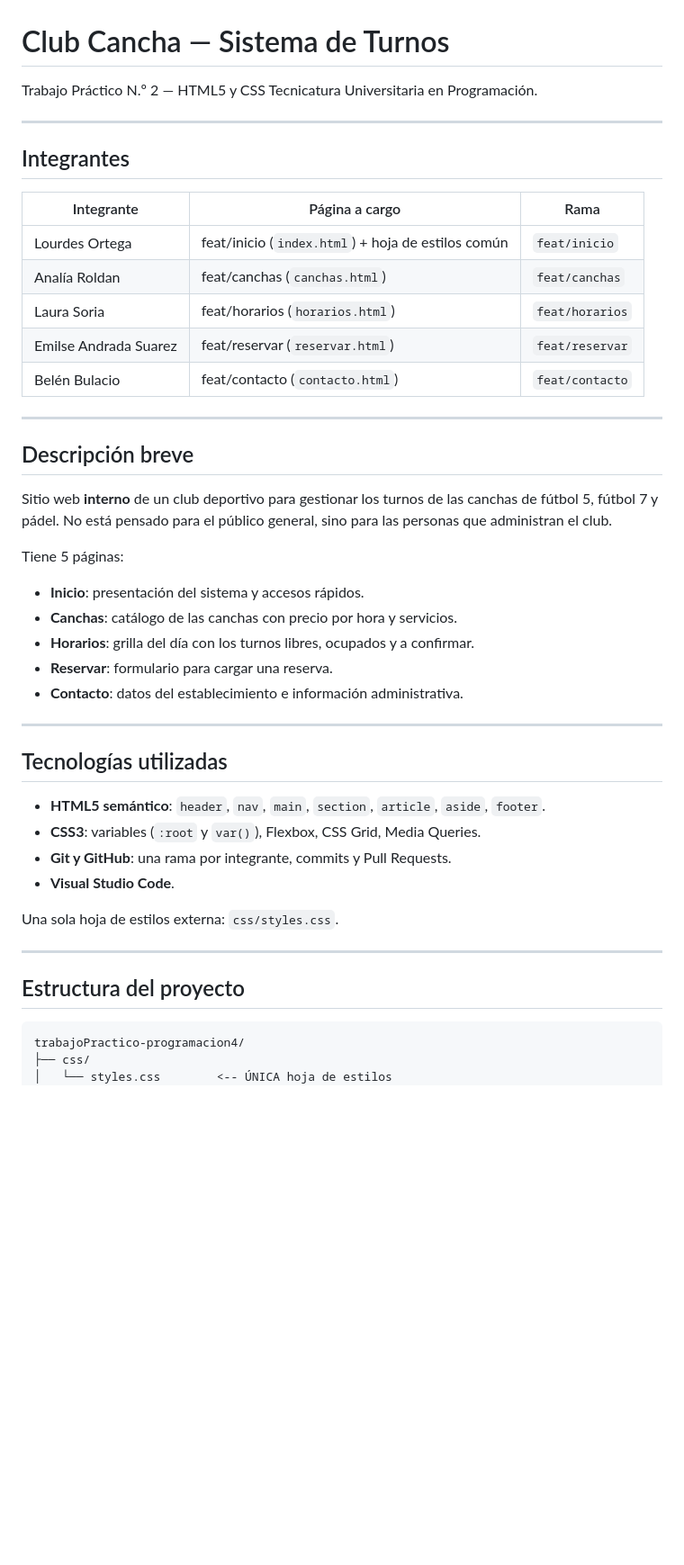
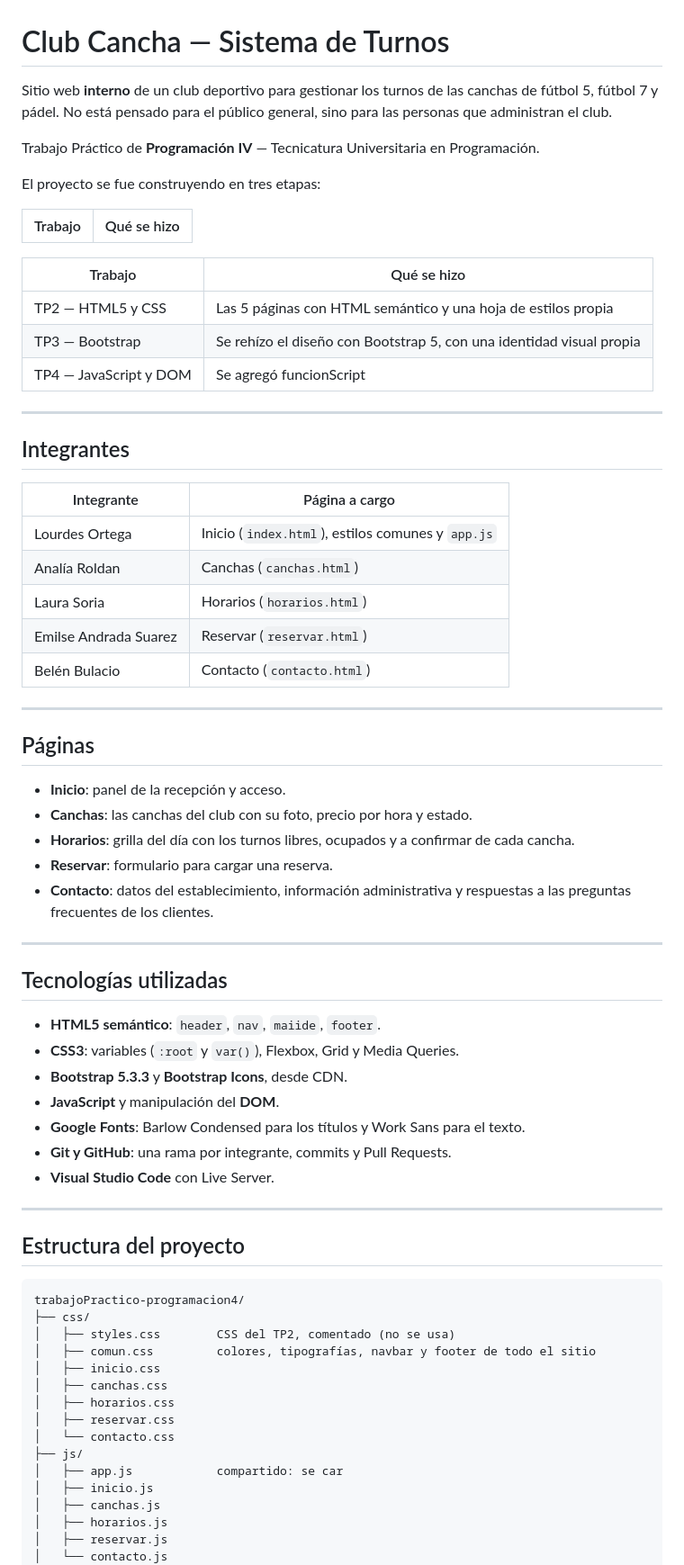
Before and after one commit to LourdesOrtega/trabajoPractico-programacion4, a Markdown page: README.md, the part around one of its changes. Shown at 90% size. Rendered like a GitHub page; blank space fills up the shorter version.

````diff
--- a/README.md
+++ b/README.md
@@ -1,46 +1,56 @@
 # Club Cancha — Sistema de Turnos
 
-Trabajo Práctico N.º 2 — HTML5 y CSS
-Tecnicatura Universitaria en Programación.
+Sitio web **interno** de un club deportivo para gestionar los turnos de las canchas
+de fútbol 5, fútbol 7 y pádel. No está pensado para el público general, sino para
+las personas que administran el club.
+
+Trabajo Práctico de **Programación IV** — Tecnicatura Universitaria en Programación.
+
+El proyecto se fue construyendo en tres etapas:
+
+| Trabajo | Qué se hizo |
+| --- | --- |
+
+| Trabajo | Qué se hizo |
+| --- | --- |
+| TP2 — HTML5 y CSS | Las 5 páginas con HTML semántico y una hoja de estilos propia |
+| TP3 — Bootstrap | Se rehízo el diseño con Bootstrap 5, con una identidad visual propia |
+| TP4 — JavaScript y DOM | Se agregó funcionScript |
 
 ---
 
 ## Integrantes
 
-| Integrante            | Página a cargo                                     | Rama            |
-| --------------------- | -------------------------------------------------- | --------------- |
-| Lourdes Ortega        | feat/inicio (`index.html`) + hoja de estilos común | `feat/inicio`   |
-| Analía Roldan         | feat/canchas (`canchas.html`)                      | `feat/canchas`  |
-| Laura Soria           | feat/horarios (`horarios.html`)                    | `feat/horarios` |
-| Emilse Andrada Suarez | feat/reservar (`reservar.html`)                    | `feat/reservar` |
-| Belén Bulacio         | feat/contacto (`contacto.html`)                    | `feat/contacto` |
+| Integrante | Página a cargo |
+| --- | --- |
+| Lourdes Ortega | Inicio (`index.html`), estilos comunes y `app.js` |
+| Analía Roldan | Canchas (`canchas.html`) |
+| Laura Soria | Horarios (`horarios.html`) |
+| Emilse Andrada Suarez | Reservar (`reservar.html`) |
+| Belén Bulacio | Contacto (`contacto.html`) |
 
 ---
 
-## Descripción breve
+## Páginas
 
-Sitio web **interno** de un club deportivo para gestionar los turnos de las canchas
-de fútbol 5, fútbol 7 y pádel. No está pensado para el público general, sino para
-las personas que administran el club.
-
-Tiene 5 páginas:
-
-- **Inicio**: presentación del sistema y accesos rápidos.
-- **Canchas**: catálogo de las canchas con precio por hora y servicios.
-- **Horarios**: grilla del día con los turnos libres, ocupados y a confirmar.
+- **Inicio**: panel de la recepción y acceso.
+- **Canchas**: las canchas del club con su foto, precio por hora y estado.
+- **Horarios**: grilla del día con los turnos libres, ocupados y a confirmar de cada cancha.
 - **Reservar**: formulario para cargar una reserva.
-- **Contacto**: datos del establecimiento e información administrativa.
+- **Contacto**: datos del establecimiento, información administrativa y respuestas
+  a las preguntas frecuentes de los clientes.
 
 ---
 
 ## Tecnologías utilizadas
 
-- **HTML5 semántico**: `header`, `nav`, `main`, `section`, `article`, `aside`, `footer`.
-- **CSS3**: variables (`:root` y `var()`), Flexbox, CSS Grid, Media Queries.
+- **HTML5 semántico**: `header`, `nav`, `maiide`, `footer`.
+- **CSS3**: variables (`:root` y `var()`), Flexbox, Grid y Media Queries.
+- **Bootstrap 5.3.3** y **Bootstrap Icons**, desde CDN.
+- **JavaScript** y manipulación del **DOM**.
+- **Google Fonts**: Barlow Condensed para los títulos y Work Sans para el texto.
 - **Git y GitHub**: una rama por integrante, commits y Pull Requests.
-- **Visual Studio Code**.
-
-Una sola hoja de estilos externa: `css/styles.css`.
+- **Visual Studio Code** con Live Server.
 
 ---
 
@@ -49,5 +59,18 @@ Una sola hoja de estilos externa: `css/styles.css`.
 ```
 trabajoPractico-programacion4/
 ├── css/
-│   └── styles.css        <-- ÚNICA hoja de estilos
+│   ├── styles.css        CSS del TP2, comentado (no se usa)
+│   ├── comun.css         colores, tipografías, navbar y footer de todo el sitio
+│   ├── inicio.css
+│   ├── canchas.css
+│   ├── horarios.css
+│   ├── reservar.css
+│   └── contacto.css
+├── js/
+│   ├── app.js            compartido: se car
+│   ├── inicio.js
+│   ├── canchas.js
+│   ├── horarios.js
+│   ├── reservar.js
+│   └── contacto.js
 ├── img/
````
Also changed, not shown: other parts of README.md (+96 -108 lines).
